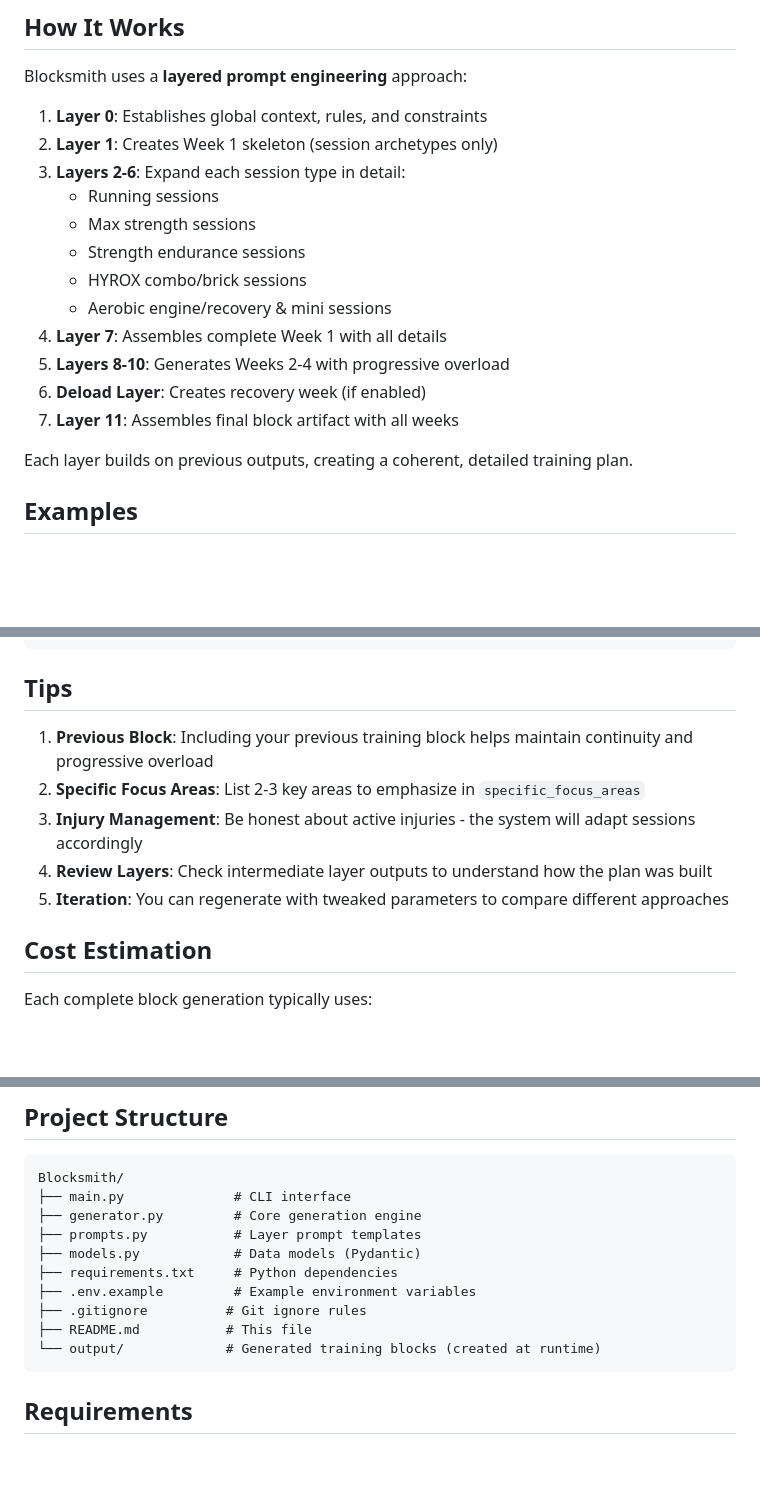
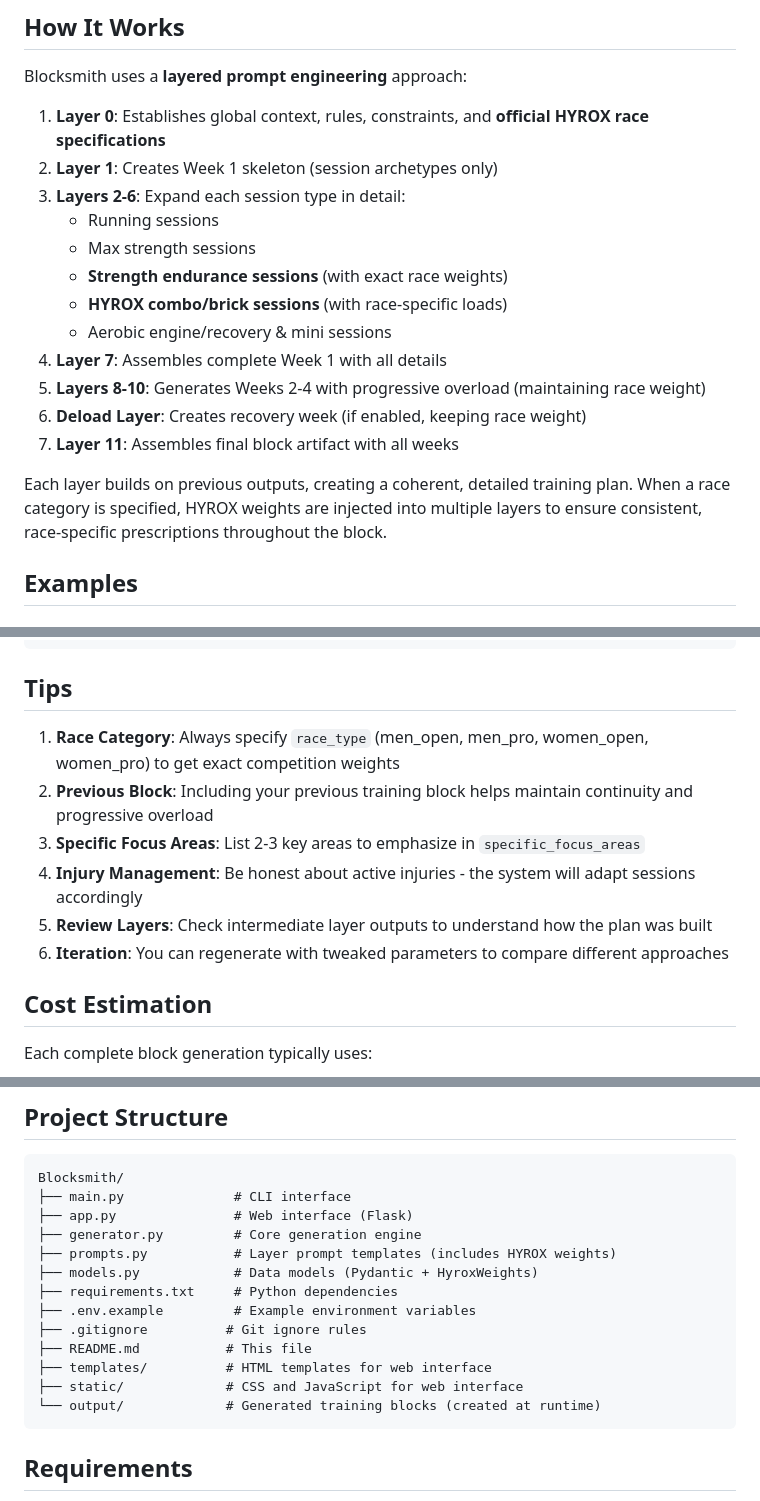
Before and after one commit to artiemellors/Blocksmith-agent, a Markdown page: README.md, 3 parts joined by grey strips. GitHub-like rendering; blank space fills up the shorter version.

````diff
--- a/README.md
+++ b/README.md
@@ -271,20 +304,20 @@ python main.py version
 
 Blocksmith uses a **layered prompt engineering** approach:
 
-1. **Layer 0**: Establishes global context, rules, and constraints
+1. **Layer 0**: Establishes global context, rules, constraints, and **official HYROX race specifications**
 2. **Layer 1**: Creates Week 1 skeleton (session archetypes only)
 3. **Layers 2-6**: Expand each session type in detail:
    - Running sessions
    - Max strength sessions
-   - Strength endurance sessions
-   - HYROX combo/brick sessions
+   - **Strength endurance sessions** (with exact race weights)
+   - **HYROX combo/brick sessions** (with race-specific loads)
    - Aerobic engine/recovery & mini sessions
 4. **Layer 7**: Assembles complete Week 1 with all details
-5. **Layers 8-10**: Generates Weeks 2-4 with progressive overload
-6. **Deload Layer**: Creates recovery week (if enabled)
+5. **Layers 8-10**: Generates Weeks 2-4 with progressive overload (maintaining race weight)
+6. **Deload Layer**: Creates recovery week (if enabled, keeping race weight)
 7. **Layer 11**: Assembles final block artifact with all weeks
 
-Each layer builds on previous outputs, creating a coherent, detailed training plan.
+Each layer builds on previous outputs, creating a coherent, detailed training plan. When a race category is specified, HYROX weights are injected into multiple layers to ensure consistent, race-specific prescriptions throughout the block.
 
 ## Examples
 
@@ -308,11 +341,12 @@ python main.py generate --config my_config.yaml --model claude-opus-4-20250514
 
 ## Tips
 
-1. **Previous Block**: Including your previous training block helps maintain continuity and progressive overload
-2. **Specific Focus Areas**: List 2-3 key areas to emphasize in `specific_focus_areas`
-3. **Injury Management**: Be honest about active injuries - the system will adapt sessions accordingly
-4. **Review Layers**: Check intermediate layer outputs to understand how the plan was built
-5. **Iteration**: You can regenerate with tweaked parameters to compare different approaches
+1. **Race Category**: Always specify `race_type` (men_open, men_pro, women_open, women_pro) to get exact competition weights
+2. **Previous Block**: Including your previous training block helps maintain continuity and progressive overload
+3. **Specific Focus Areas**: List 2-3 key areas to emphasize in `specific_focus_areas`
+4. **Injury Management**: Be honest about active injuries - the system will adapt sessions accordingly
+5. **Review Layers**: Check intermediate layer outputs to understand how the plan was built
+6. **Iteration**: You can regenerate with tweaked parameters to compare different approaches
 
 ## Cost Estimation
 
@@ -355,13 +389,16 @@ Error loading configuration: ...
 ```
 Blocksmith/
 ├── main.py              # CLI interface
+├── app.py               # Web interface (Flask)
 ├── generator.py         # Core generation engine
-├── prompts.py           # Layer prompt templates
-├── models.py            # Data models (Pydantic)
+├── prompts.py           # Layer prompt templates (includes HYROX weights)
+├── models.py            # Data models (Pydantic + HyroxWeights)
 ├── requirements.txt     # Python dependencies
 ├── .env.example         # Example environment variables
 ├── .gitignore          # Git ignore rules
 ├── README.md           # This file
+├── templates/          # HTML templates for web interface
+├── static/             # CSS and JavaScript for web interface
 └── output/             # Generated training blocks (created at runtime)
 ```
 
````
Also changed, not shown: other parts of README.md (+34 -1 lines).
